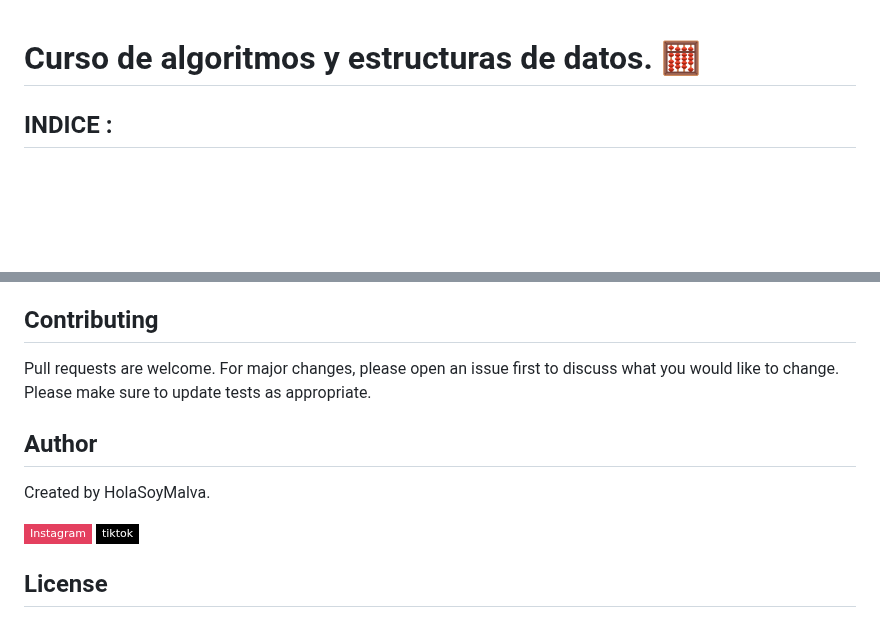
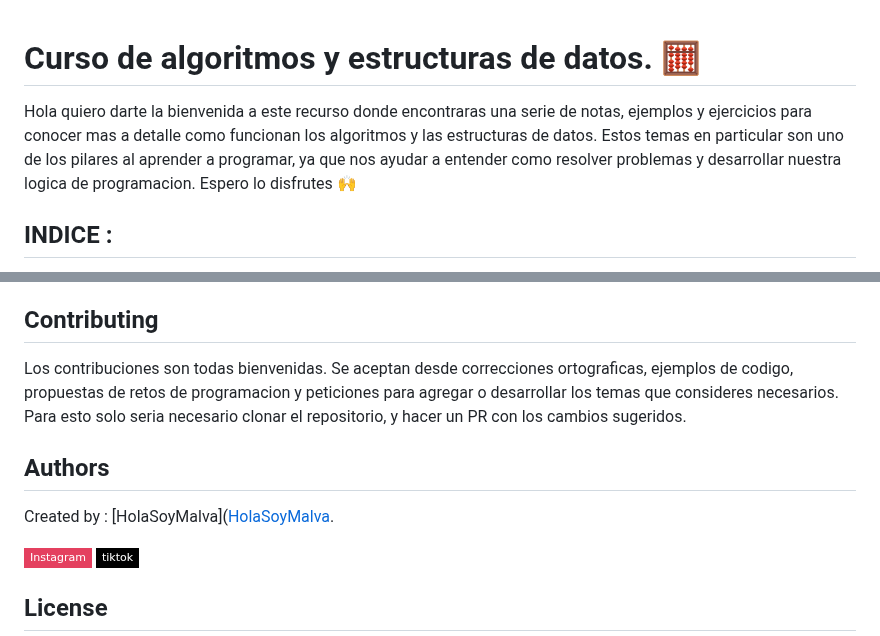
Before and after one commit to holasoymalva/guia-de-algoritmos-y-estructuras-de-datos, a Markdown page: README.md, 2 parts joined by grey strips. Drawn GitHub-style; badges without logos; blank space fills up the shorter version.

```diff
--- a/README.md
+++ b/README.md
@@ -1,4 +1,5 @@
 # Curso de algoritmos y estructuras de datos. 🧮
+Hola quiero darte la bienvenida a este recurso donde encontraras una serie de notas, ejemplos y ejercicios para conocer mas a detalle como funcionan los algoritmos y las estructuras de datos. Estos temas en particular son uno de los pilares al aprender a programar, ya que nos ayudar a entender como resolver problemas y desarrollar nuestra logica de programacion. Espero lo disfrutes 🙌
 
 ## INDICE :
 
@@ -110,11 +111,10 @@
 
 ## Contributing
 
-Pull requests are welcome. For major changes, please open an issue first to discuss what you would like to change.
-Please make sure to update tests as appropriate.
+Los contribuciones son todas bienvenidas. Se aceptan desde correcciones ortograficas, ejemplos de codigo, propuestas de retos de programacion y peticiones para agregar o desarrollar los temas que consideres necesarios. Para esto solo seria necesario clonar el repositorio, y hacer un PR con los cambios sugeridos.
 
-## Author
-Created by HolaSoyMalva.
+## Authors
+Created by : [HolaSoyMalva]([HolaSoyMalva](https://github.com/holasoymalva).
 
 [![ig]][ig-link] [![tt]][tt-link]
 
```
